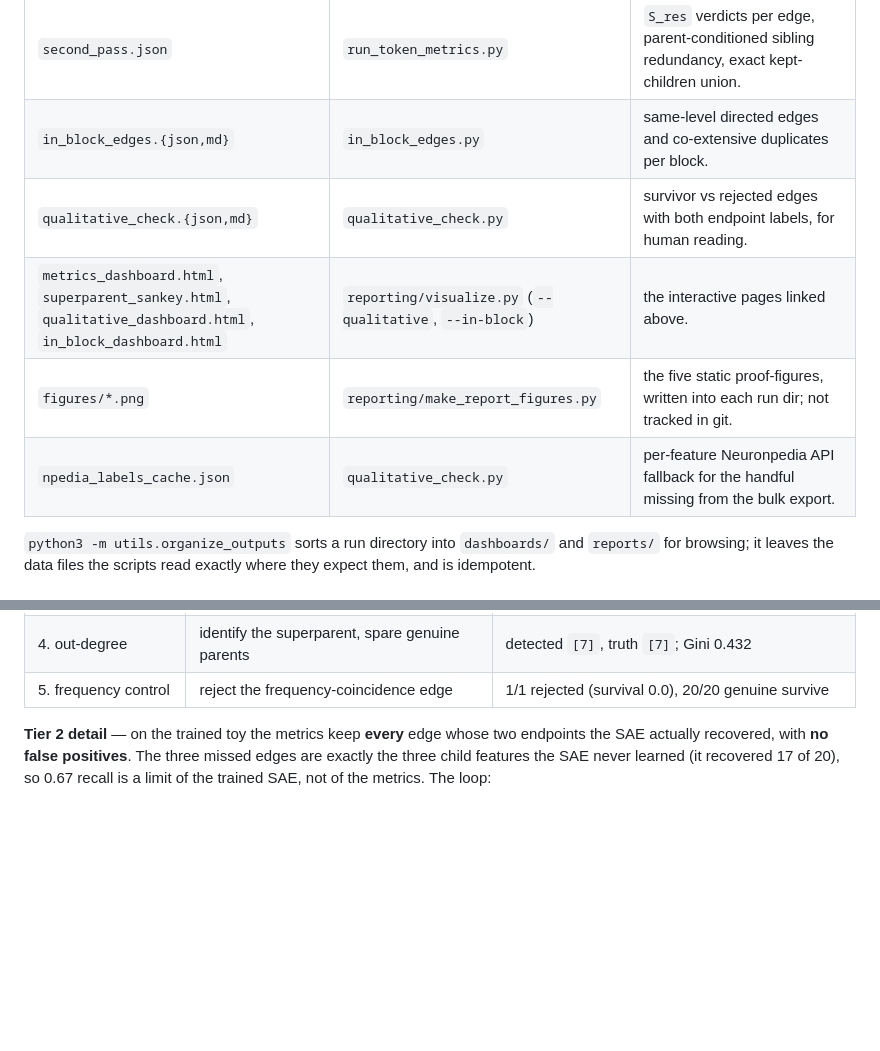
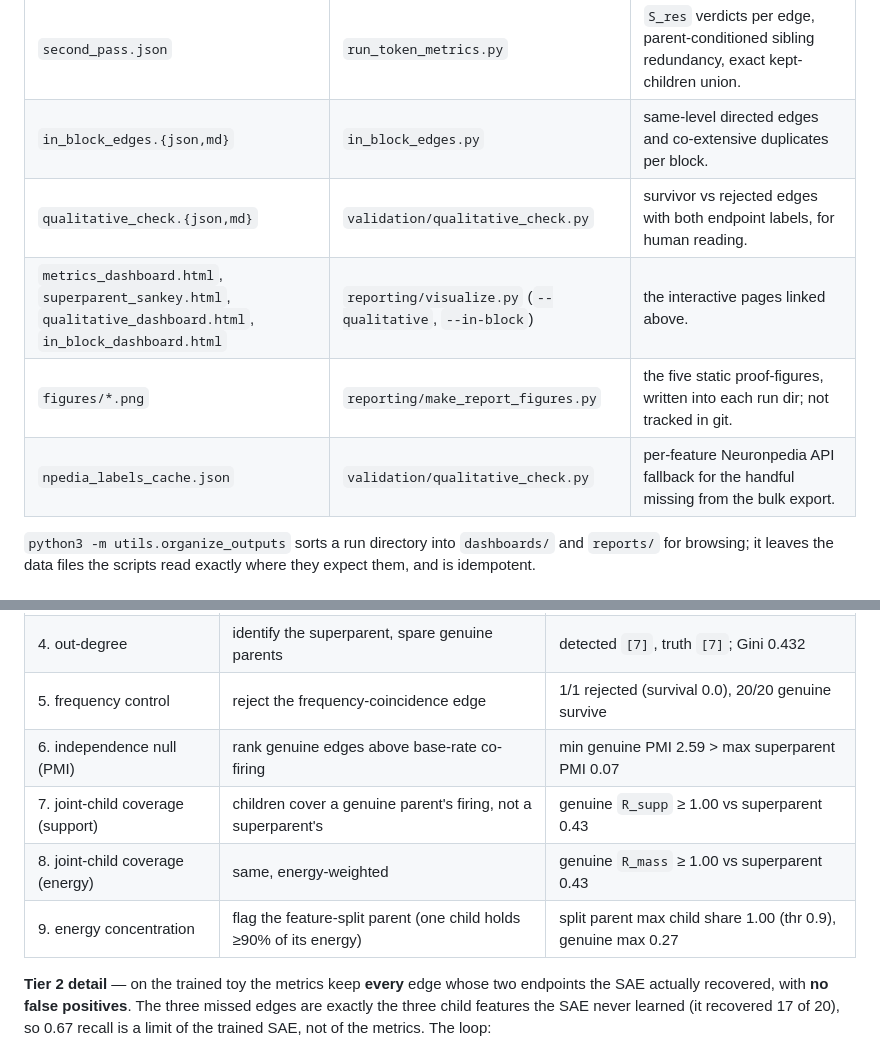
Before and after one commit to soar-eleuther-i6-hierarchy/experiment_0, a Markdown page: outputs/README.md, 2 parts joined by grey strips. GitHub-like rendering; blank space fills up the shorter version.

```diff
--- a/outputs/README.md
+++ b/outputs/README.md
@@ -36,10 +40,10 @@ reports behind them.
 | `metrics_report.{json,md}` | `run_metrics.py` | per-block-pair summaries and the top edges, annotated with labels. |
 | `second_pass.json` | `run_token_metrics.py` | `S_res` verdicts per edge, parent-conditioned sibling redundancy, exact kept-children union. |
 | `in_block_edges.{json,md}` | `in_block_edges.py` | same-level directed edges and co-extensive duplicates per block. |
-| `qualitative_check.{json,md}` | `qualitative_check.py` | survivor vs rejected edges with both endpoint labels, for human reading. |
+| `qualitative_check.{json,md}` | `validation/qualitative_check.py` | survivor vs rejected edges with both endpoint labels, for human reading. |
 | `metrics_dashboard.html`, `superparent_sankey.html`, `qualitative_dashboard.html`, `in_block_dashboard.html` | `reporting/visualize.py` (`--qualitative`, `--in-block`) | the interactive pages linked above. |
 | `figures/*.png` | `reporting/make_report_figures.py` | the five static proof-figures, written into each run dir; not tracked in git. |
-| `npedia_labels_cache.json` | `qualitative_check.py` | per-feature Neuronpedia API fallback for the handful missing from the bulk export. |
+| `npedia_labels_cache.json` | `validation/qualitative_check.py` | per-feature Neuronpedia API fallback for the handful missing from the bulk export. |
 
 `python3 -m utils.organize_outputs` sorts a run directory into `dashboards/` and `reports/` for browsing;
 it leaves the data files the scripts read exactly where they expect them, and is idempotent.
@@ -91,6 +98,10 @@ argued from construction.
 | 3. sibling redundancy | flag the feature-split parent, spare healthy ones | split parent 1.00 (flagged), healthy max 0.01 |
 | 4. out-degree | identify the superparent, spare genuine parents | detected `[7]`, truth `[7]`; Gini 0.432 |
 | 5. frequency control | reject the frequency-coincidence edge | 1/1 rejected (survival 0.0), 20/20 genuine survive |
+| 6. independence null (PMI) | rank genuine edges above base-rate co-firing | min genuine PMI 2.59 > max superparent PMI 0.07 |
+| 7. joint-child coverage (support) | children cover a genuine parent's firing, not a superparent's | genuine `R_supp` ≥ 1.00 vs superparent 0.43 |
+| 8. joint-child coverage (energy) | same, energy-weighted | genuine `R_mass` ≥ 1.00 vs superparent 0.43 |
+| 9. energy concentration | flag the feature-split parent (one child holds ≥90% of its energy) | split parent max child share 1.00 (thr 0.9), genuine max 0.27 |
 
 **Tier 2 detail** — on the trained toy the metrics keep **every** edge whose two endpoints the SAE
 actually recovered, with **no false positives**. The three missed edges are exactly the three child
```
Also changed, not shown: other parts of outputs/README.md (+25 -18 lines), README.md (+12 -11 lines), validation/README.md (+14 -8 lines).
